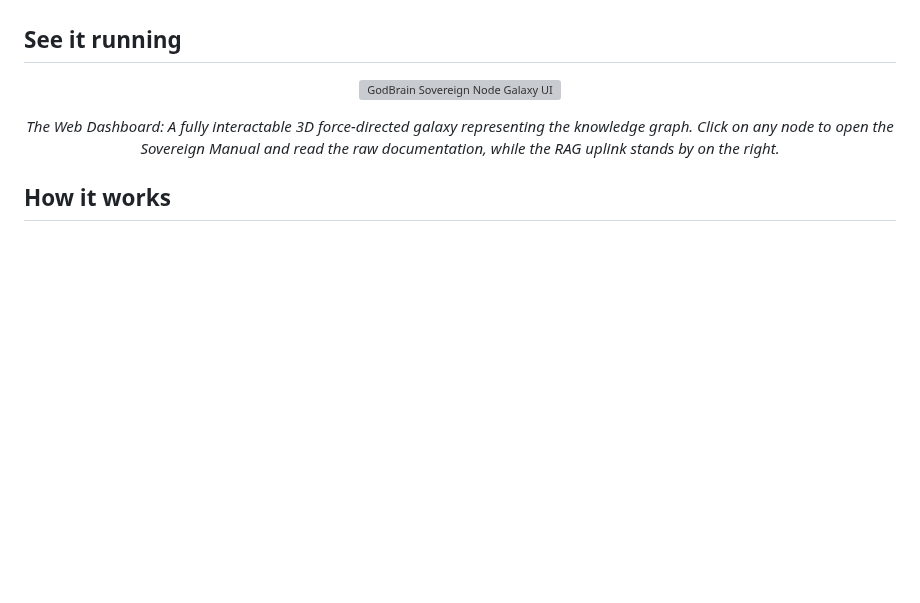
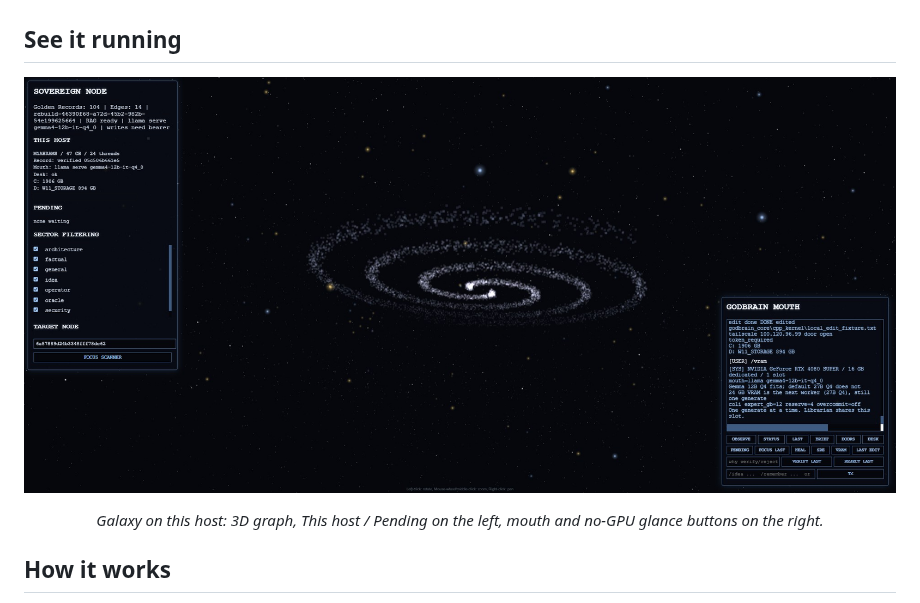
Before and after one commit to usrname1git/GodBrain, a Markdown page: README.md, the part around the change. GitHub-like rendering; pictures changed too: docs/media/GodBrainUI.png (added); blank space fills up the shorter version; grey boxes are pictures that could not be loaded.

Commit message:
Keep GodBrainUI.png as the README Galaxy shot; drop the old docs/media stills.
Removes G_result, The_Linux_Kernel, Universe, and galaxy-manual. README
points at the live M1ABRAMS screenshot.

```diff
--- a/README.md
+++ b/README.md
@@ -29,9 +29,9 @@ Cloud models do the heavy context lifting; your local sovereign models pull from
 ## See it running
 
 <p align="center">
-  <img src="docs/media/galaxy-manual.png" width="900" alt="GodBrain Sovereign Node Galaxy UI">
+  <img src="docs/media/GodBrainUI.png" width="900" alt="GodBrain Sovereign Node Galaxy UI">
 </p>
-<p align="center"><em>The Web Dashboard: A fully interactable 3D force-directed galaxy representing the knowledge graph. Click on any node to open the Sovereign Manual and read the raw documentation, while the RAG uplink stands by on the right.</em></p>
+<p align="center"><em>Galaxy on this host: 3D graph, This host / Pending on the left, mouth and no-GPU glance buttons on the right.</em></p>
 
 ## How it works
 
```
Also changed, not shown: docs/media/The_Linux_Kernel.jpg (deleted), docs/media/Universe.jpg (deleted), 2 other files.
